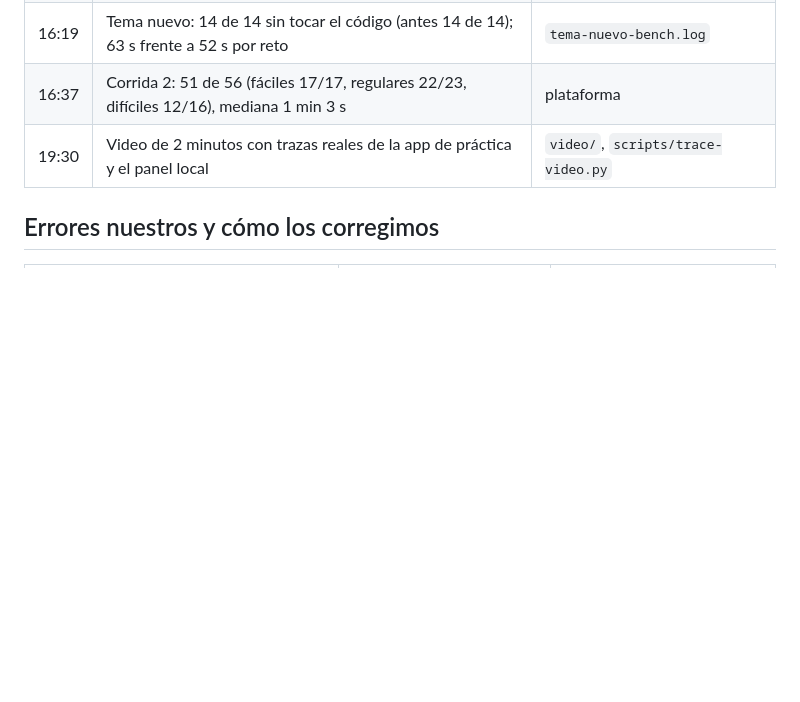
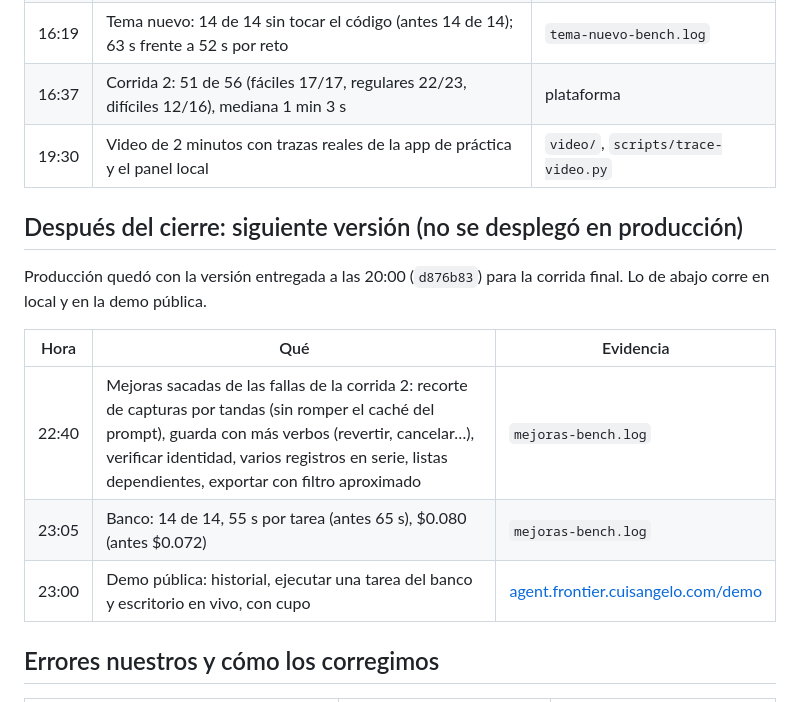
Before and after one commit to cuisangelo/frontier-screen-agent, a Markdown page: docs/bitacora.md, the part around the change. GitHub-like rendering; blank space fills up the shorter version.

```diff
--- a/docs/bitacora.md
+++ b/docs/bitacora.md
@@ -48,6 +48,17 @@ cada guardado, un proceso por tarea y medición con un banco de pruebas propio.
 | 16:37 | Corrida 2: 51 de 56 (fáciles 17/17, regulares 22/23, difíciles 12/16), mediana 1 min 3 s | plataforma |
 | 19:30 | Video de 2 minutos con trazas reales de la app de práctica y el panel local | `video/`, `scripts/trace-video.py` |
 
+## Después del cierre: siguiente versión (no se desplegó en producción)
+
+Producción quedó con la versión entregada a las 20:00 (`d876b83`) para la corrida final. Lo de abajo
+corre en local y en la demo pública.
+
+| Hora | Qué | Evidencia |
+| --- | --- | --- |
+| 22:40 | Mejoras sacadas de las fallas de la corrida 2: recorte de capturas por tandas (sin romper el caché del prompt), guarda con más verbos (revertir, cancelar…), verificar identidad, varios registros en serie, listas dependientes, exportar con filtro aproximado | `mejoras-bench.log` |
+| 23:05 | Banco: 14 de 14, 55 s por tarea (antes 65 s), $0.080 (antes $0.072) | `mejoras-bench.log` |
+| 23:00 | Demo pública: historial, ejecutar una tarea del banco y escritorio en vivo, con cupo | [agent.frontier.cuisangelo.com/demo](https://agent.frontier.cuisangelo.com/demo) |
+
 ## Errores nuestros y cómo los corregimos
 
 | Error | Impacto | Corrección |
```
Also changed, not shown: eval/gasto.md (+17 -0 lines).
